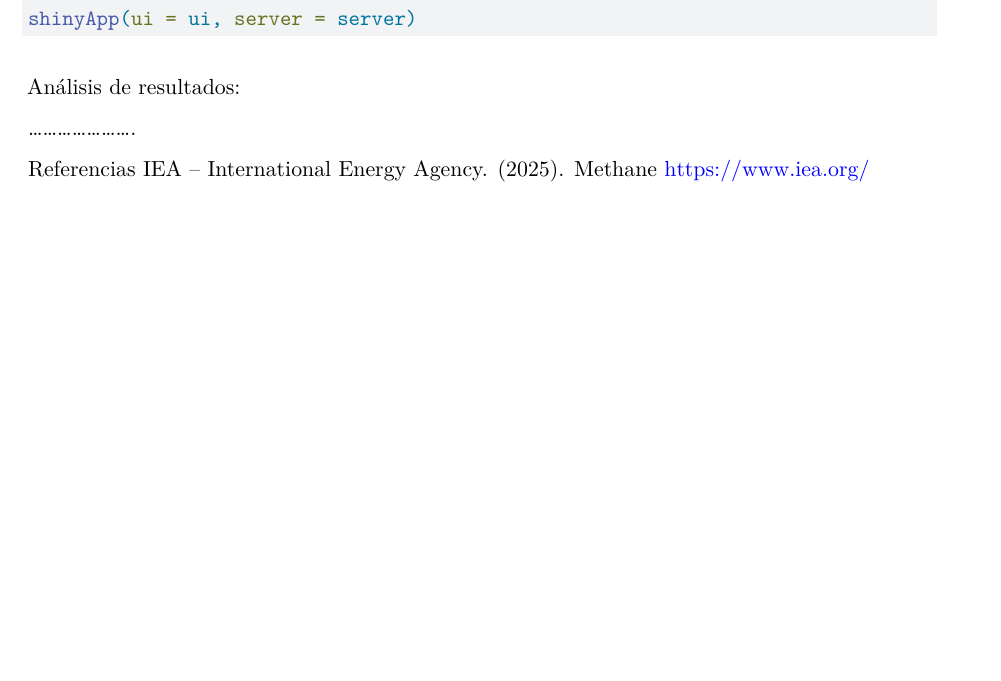
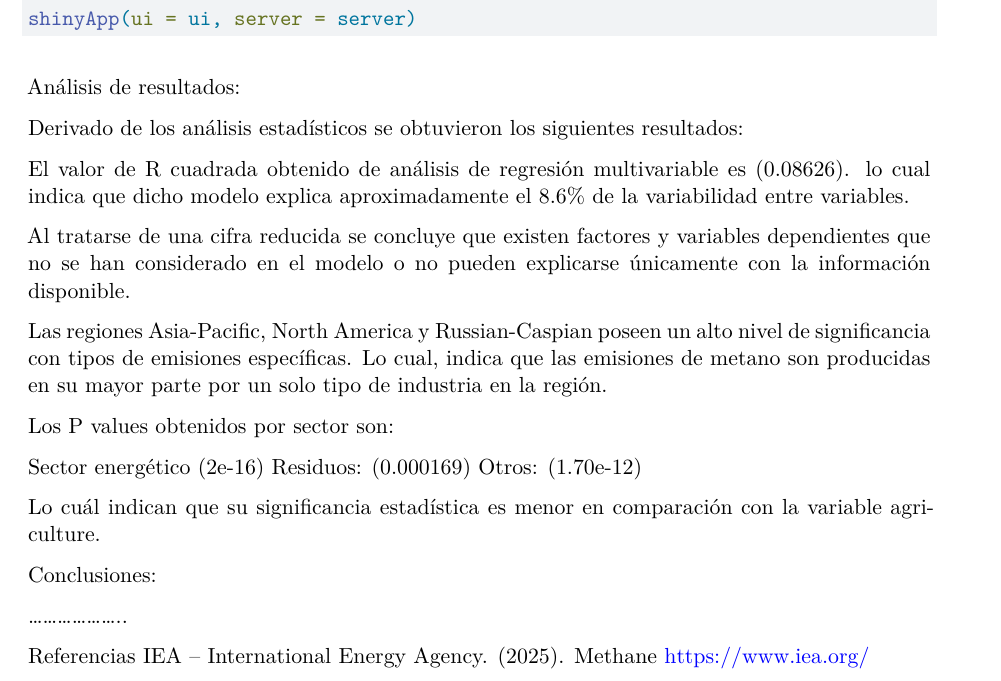
Before and after one commit to Val-Ruiz/Emisiones-de-metano, a Quarto document (test.qmd): part of page 24 of 24, cut so that both start at the same text, the shorter picture padded with empty space. Rendered offline with R 4.5, knitr and Pandoc in place of Quarto, then LaTeX, with nearby package versions; some code elsewhere in the file could not run offline.

Commit message:
Add files via upload

```diff
--- a/test.qmd
+++ b/test.qmd
@@ -252,7 +252,32 @@ shinyApp(ui = ui, server = server)
 
 Análisis de resultados:
 
-......................
+
+Derivado de los análisis estadísticos se obtuvieron los siguientes resultados:
+
+El valor de R cuadrada obtenido de análisis de regresión multivariable es (0.08626). lo cual indica que dicho modelo explica aproximadamente el 8.6% de la variabilidad entre variables.
+
+Al tratarse de una cifra reducida se concluye que existen factores y variables dependientes que no se han considerado en el modelo o no pueden explicarse únicamente con la información disponible.
+
+Las regiones Asia-Pacific, North America y Russian-Caspian poseen un alto nivel de significancia con tipos de emisiones específicas. Lo cual, indica que las emisiones de metano son producidas en su mayor parte por un solo tipo de industria en la región.
+
+Los P values obtenidos por sector son:
+
+Sector energético (2e-16)
+Residuos: (0.000169)
+Otros: (1.70e-12)
+
+Lo cuál indican que su significancia estadística es menor en comparación con la variable agriculture.
+
+
+
+Conclusiones:
+
+....................
+
+
+
+
 
 
 Referencias IEA – International Energy Agency. (2025). Methane https://www.iea.org/
```
